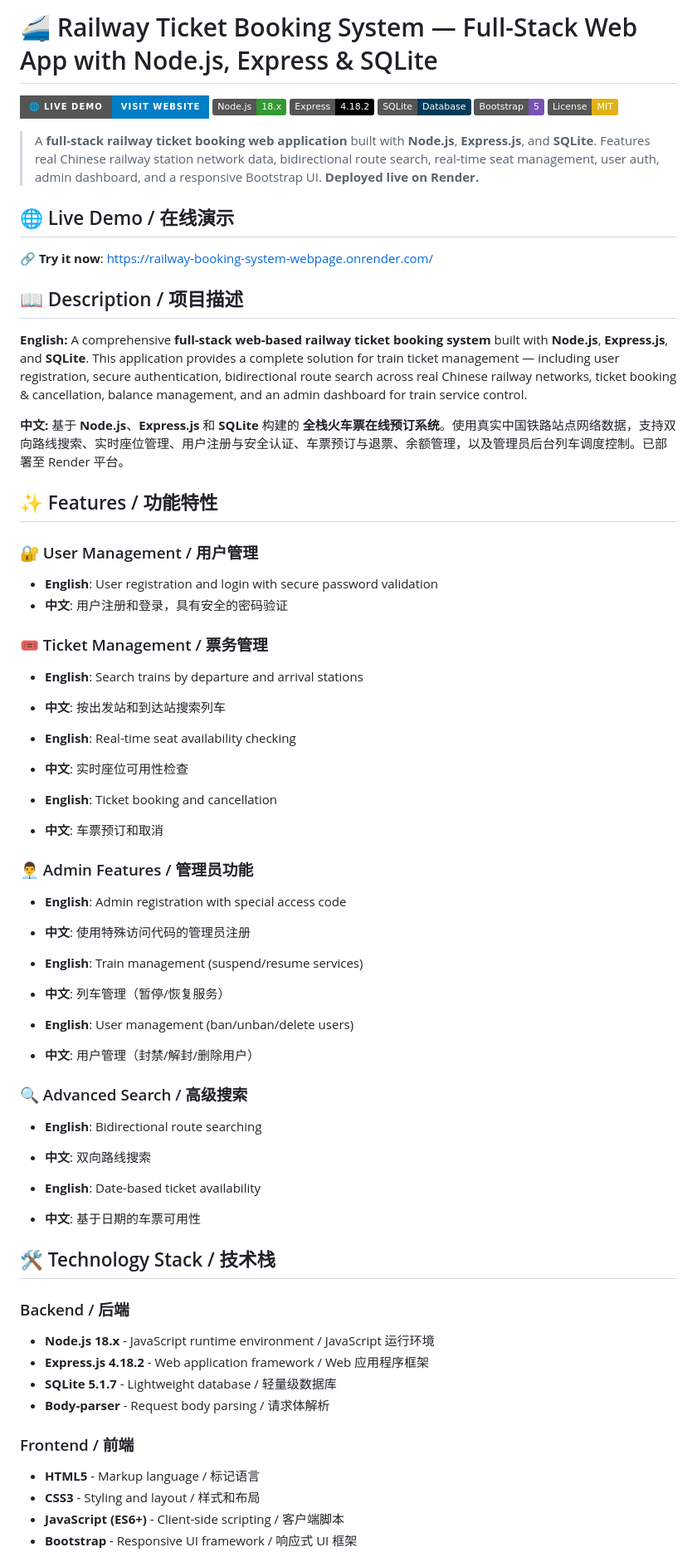
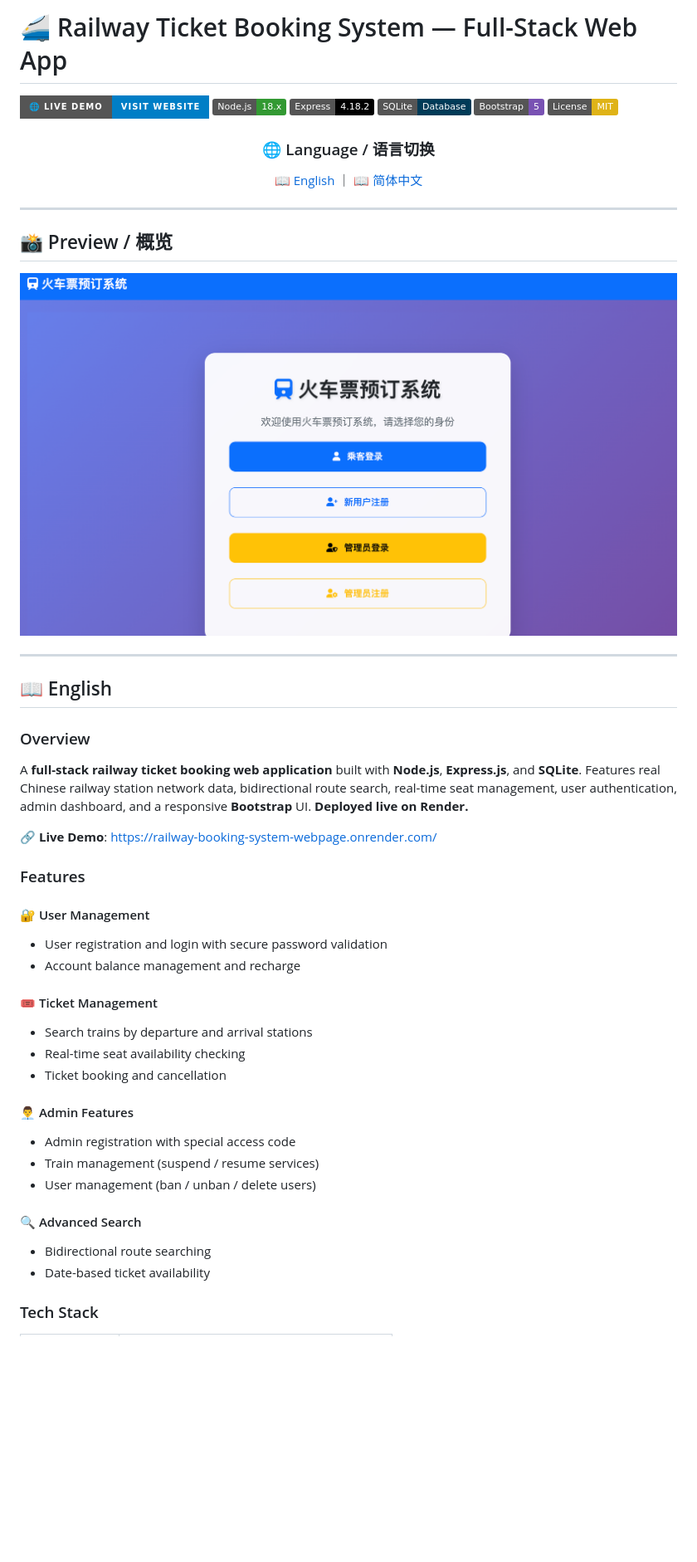
Before and after one commit to kent234535/railway-booking-system-webpage, a Markdown page: README.md, the part around one of its changes. Shown at 83% size. Drawn GitHub-style; pictures changed too: image/overview.png (added); badges without logos; blank space fills up the shorter version.

Commit message:
docs: rewrite README with bilingual EN/CN toggle, add overview screenshot

```diff
--- a/README.md
+++ b/README.md
@@ -1,4 +1,4 @@
-# 🚄 Railway Ticket Booking System — Full-Stack Web App with Node.js, Express & SQLite
+# 🚄 Railway Ticket Booking System — Full-Stack Web App
 
 [![Live Demo](https://img.shields.io/badge/🌐_Live_Demo-Visit_Website-blue?style=for-the-badge)](https://railway-booking-system-webpage.onrender.com/)
 [![Node.js](https://img.shields.io/badge/Node.js-18.x-339933?logo=node.js&logoColor=white)](https://nodejs.org/)
@@ -7,64 +7,53 @@
 [![Bootstrap](https://img.shields.io/badge/Bootstrap-5-7952B3?logo=bootstrap&logoColor=white)](https://getbootstrap.com/)
 [![License: MIT](https://img.shields.io/badge/License-MIT-yellow.svg)](LICENSE)
 
-> A **full-stack railway ticket booking web application** built with **Node.js**, **Express.js**, and **SQLite**. Features real Chinese railway station network data, bidirectional route search, real-time seat management, user auth, admin dashboard, and a responsive Bootstrap UI. **Deployed live on Render.**
+<div align="center">
 
-## 🌐 Live Demo / 在线演示
+### 🌐 Language / 语言切换
 
-🔗 **Try it now**: [https://railway-booking-system-webpage.onrender.com/](https://railway-booking-system-webpage.onrender.com/)
+<a href="#-english">📖 English</a> ｜ <a href="#-简体中文">📖 简体中文</a>
 
-## 📖 Description / 项目描述
+</div>
 
-**English:**
-A comprehensive **full-stack web-based railway ticket booking system** built with **Node.js**, **Express.js**, and **SQLite**. This application provides a complete solution for train ticket management — including user registration, secure authentication, bidirectional route search across real Chinese railway networks, ticket booking & cancellation, balance management, and an admin dashboard for train service control.
+---
 
-**中文:**
-基于 **Node.js**、**Express.js** 和 **SQLite** 构建的 **全栈火车票在线预订系统**。使用真实中国铁路站点网络数据，支持双向路线搜索、实时座位管理、用户注册与安全认证、车票预订与退票、余额管理，以及管理员后台列车调度控制。已部署至 Render 平台。
+## 📸 Preview / 概览
 
-## ✨ Features / 功能特性
+<div align="center">
+<img src="image/overview.png" alt="Railway Booking System Overview" width="800" />
+</div>
 
-### 🔐 User Management / 用户管理
-- **English**: User registration and login with secure password validation
-- **中文**: 用户注册和登录，具有安全的密码验证
+---
 
-### 🎟️ Ticket Management / 票务管理
-- **English**: Search trains by departure and arrival stations
-- **中文**: 按出发站和到达站搜索列车
+<!-- ==================== ENGLISH ==================== -->
 
-- **English**: Real-time seat availability checking
-- **中文**: 实时座位可用性检查
+## 📖 English
 
-- **English**: Ticket booking and cancellation
-- **中文**: 车票预订和取消
+### Overview
 
-### 👨‍💼 Admin Features / 管理员功能
-- **English**: Admin registration with special access code
-- **中文**: 使用特殊访问代码的管理员注册
+A **full-stack railway ticket booking web application** built with **Node.js**, **Express.js**, and **SQLite**. Features real Chinese railway station network data, bidirectional route search, real-time seat management, user authentication, admin dashboard, and a responsive **Bootstrap** UI. **Deployed live on Render.**
 
-- **English**: Train management (suspend/resume services)
-- **中文**: 列车管理（暂停/恢复服务）
+🔗 **Live Demo**: [https://railway-booking-system-webpage.onrender.com/](https://railway-booking-system-webpage.onrender.com/)
 
-- **English**: User management (ban/unban/delete users)
-- **中文**: 用户管理（封禁/解封/删除用户）
+### Features
 
-### 🔍 Advanced Search / 高级搜索
-- **English**: Bidirectional route searching
-- **中文**: 双向路线搜索
+#### 🔐 User Management
+- User registration and login with secure password validation
+- Account balance management and recharge
 
-- **English**: Date-based ticket availability
-- **中文**: 基于日期的车票可用性
+#### 🎟️ Ticket Management
+- Search trains by departure and arrival stations
+- Real-time seat availability checking
+- Ticket booking and cancellation
 
-## 🛠️ Technology Stack / 技术栈
+#### 👨‍💼 Admin Features
+- Admin registration with special access code
+- Train management (suspend / resume services)
+- User management (ban / unban / delete users)
 
-### Backend / 后端
-- **Node.js 18.x** - JavaScript runtime environment / JavaScript 运行环境
-- **Express.js 4.18.2** - Web application framework / Web 应用程序框架
-- **SQLite 5.1.7** - Lightweight database / 轻量级数据库
-- **Body-parser** - Request body parsing / 请求体解析
+#### 🔍 Advanced Search
+- Bidirectional route searching
+- Date-based ticket availability
 
-### Frontend / 前端
-- **HTML5** - Markup language / 标记语言
-- **CSS3** - Styling and layout / 样式和布局
-- **JavaScript (ES6+)** - Client-side scripting / 客户端脚本
-- **Bootstrap** - Responsive UI framework / 响应式 UI 框架
+### Tech Stack
 
```
Also changed, not shown: other parts of README.md (+205 -148 lines).
